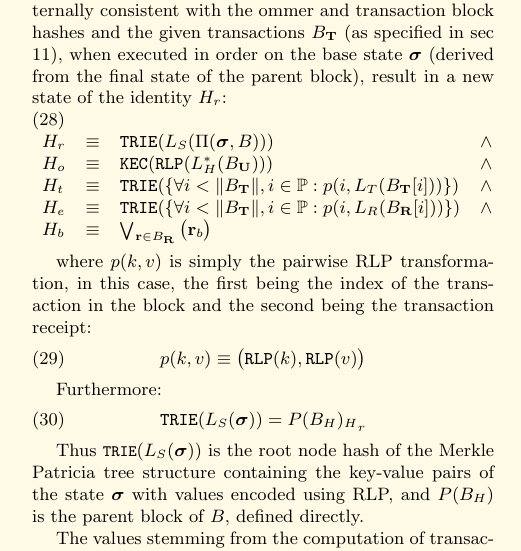
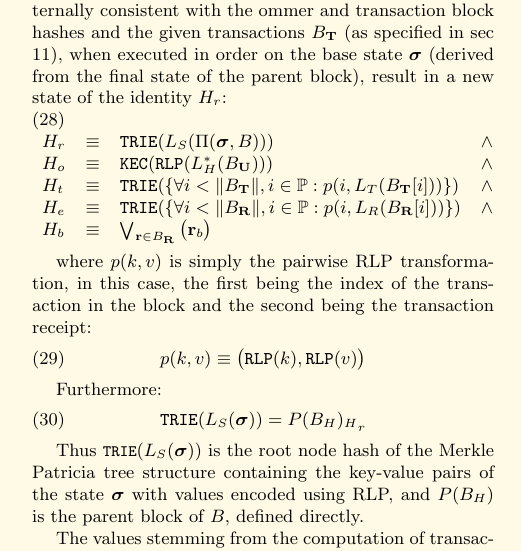
Before and after one commit to ethereum/yellowpaper, a LaTeX paper (Paper.tex): part of one column of page 5 of 32, cut so that both start at the same text. Compiled offline with pdfLaTeX.

Commit message:
Minor typo fix.

```diff
--- a/Paper.tex
+++ b/Paper.tex
@@ -364,7 +364,7 @@ We can assert a block's validity if and only if it satisfies several conditions:
 H_r &\equiv& \mathtt{\small TRIE}(L_S(\Pi(\boldsymbol{\sigma}, B))) & \wedge \\
 H_o &\equiv& \mathtt{\small KEC}(\mathtt{\small RLP}(L_H^*(B_\mathbf{U}))) & \wedge \\
 H_t &\equiv& \mathtt{\small TRIE}(\{\forall i < \lVert B_\mathbf{T} \rVert, i \in \mathbb{P}: p(i, L_T(B_\mathbf{T}[i]))\}) & \wedge \\
-H_e &\equiv& \mathtt{\small TRIE}(\{\forall i < \lVert B_\mathbf{T} \rVert, i \in \mathbb{P}: p(i, L_R(B_\mathbf{R}[i]))\}) & \wedge \\
+H_e &\equiv& \mathtt{\small TRIE}(\{\forall i < \lVert B_\mathbf{R} \rVert, i \in \mathbb{P}: p(i, L_R(B_\mathbf{R}[i]))\}) & \wedge \\
 H_b &\equiv& \bigvee_{\mathbf{r} \in B_\mathbf{R}} \big( \mathbf{r}_b \big)
 \end{array}
 \end{equation}
```
